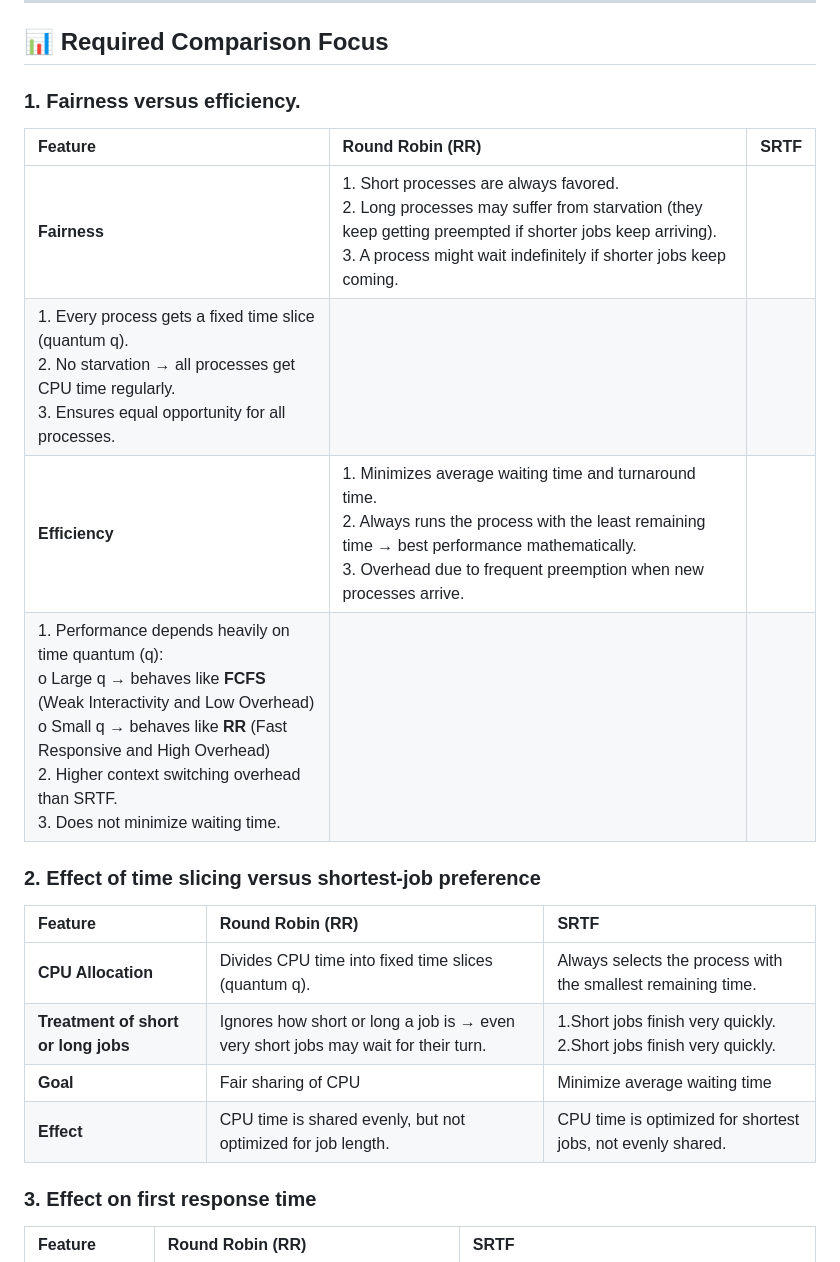
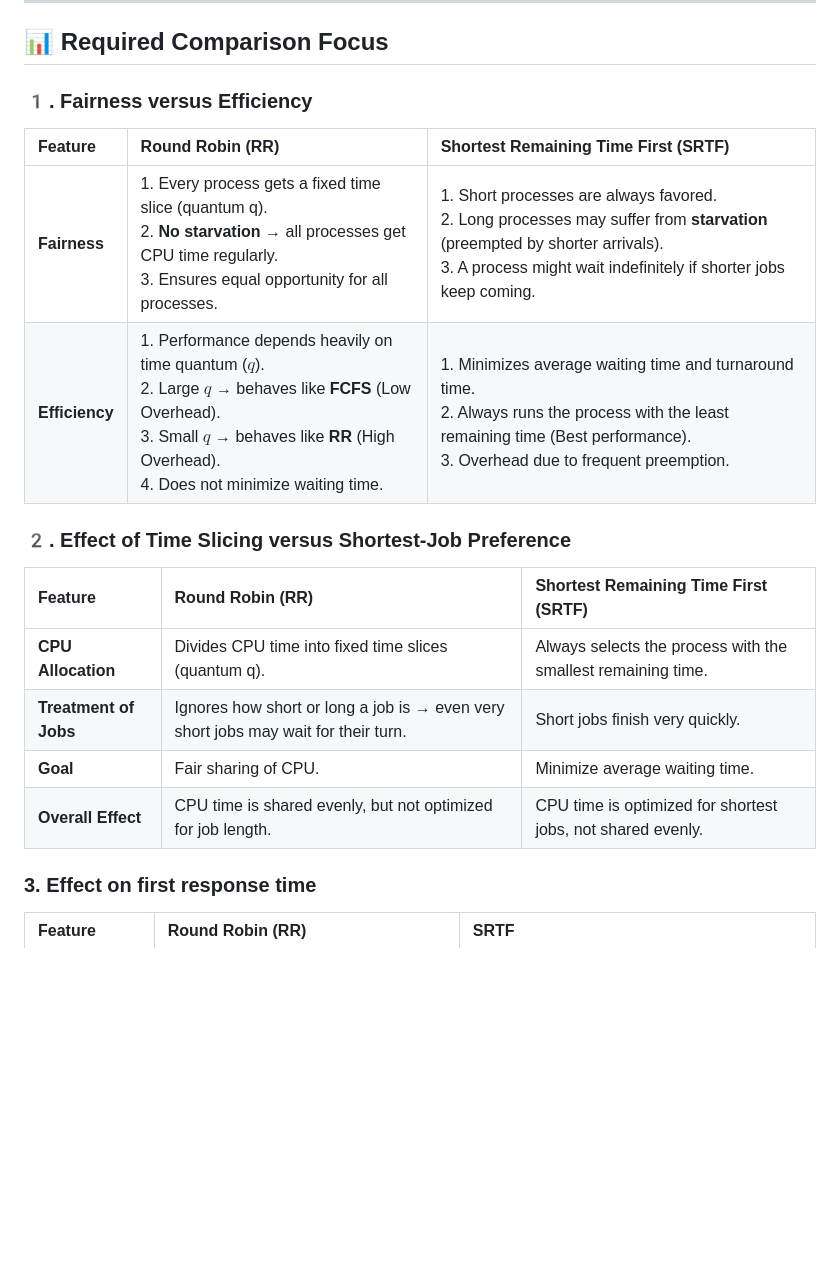
Before and after one commit to eng-boda/CS241-Operating-System-Project, a Markdown page: README.md, the part around the change. Rendered like a GitHub page; blank space fills up the shorter version.

```diff
--- a/README.md
+++ b/README.md
@@ -16,23 +16,21 @@ This simulator focuses on the critical balance between **Fairness** and **Effici
 
 ## 📊 Required Comparison Focus
 
-### 1. Fairness versus efficiency.
+### 1️. Fairness versus Efficiency
 
-| Feature | Round Robin (RR) | SRTF |
+| Feature | Round Robin (RR) | Shortest Remaining Time First (SRTF) |
 | :--- | :--- | :--- |
-| **Fairness** | 1. Short processes are always favored. <br>2. Long processes may suffer from starvation (they keep getting preempted if shorter jobs keep arriving). <br>3. A process might wait indefinitely if shorter jobs keep coming.
- | 1. Every process gets a fixed time slice (quantum q). <br>2. No starvation → all processes get CPU time regularly. <br>3. Ensures equal opportunity for all processes. |
-| **Efficiency** | 1. Minimizes average waiting time and turnaround time. <br>2. Always runs the process with the least remaining time → best performance mathematically. <br>3. Overhead due to frequent preemption when new processes arrive.
- | 1.	Performance depends heavily on time quantum (q): <br>   o	Large q → behaves like **FCFS** (Weak Interactivity and  Low Overhead) <br>   o	Small q → behaves like **RR** (Fast Responsive and High Overhead) <br>2.	 Higher context switching overhead than SRTF. <br>3.	Does not minimize waiting time. |
+| **Fairness** | 1. Every process gets a fixed time slice (quantum q). <br> 2. **No starvation** → all processes get CPU time regularly. <br> 3. Ensures equal opportunity for all processes. | 1. Short processes are always favored. <br> 2. Long processes may suffer from **starvation** (preempted by shorter arrivals). <br> 3. A process might wait indefinitely if shorter jobs keep coming. |
+| **Efficiency** | 1. Performance depends heavily on time quantum ($q$). <br> 2. Large $q$ → behaves like **FCFS** (Low Overhead). <br> 3. Small $q$ → behaves like **RR** (High Overhead). <br> 4. Does not minimize waiting time. | 1. Minimizes average waiting time and turnaround time. <br> 2. Always runs the process with the least remaining time (Best performance). <br> 3. Overhead due to frequent preemption. |
 
-### 2. Effect of time slicing versus shortest-job preference
+### 2️. Effect of Time Slicing versus Shortest-Job Preference
 
-| Feature | Round Robin (RR) | SRTF |
+| Feature | Round Robin (RR) | Shortest Remaining Time First (SRTF) |
 | :--- | :--- | :--- |
 | **CPU Allocation** | Divides CPU time into fixed time slices (quantum q). | Always selects the process with the smallest remaining time. |
-| **Treatment of short or long jobs** | Ignores how short or long a job is → even very short jobs may wait for their turn. | 1.Short jobs finish very quickly. <br>2.Short jobs finish very quickly. |
-| **Goal** | Fair sharing of CPU | Minimize average waiting time |
-| **Effect** | CPU time is shared evenly, but not optimized for job length. | CPU time is optimized for shortest jobs, not evenly shared. |
+| **Treatment of Jobs** | Ignores how short or long a job is → even very short jobs may wait for their turn. | Short jobs finish very quickly. |
+| **Goal** | Fair sharing of CPU. | Minimize average waiting time. |
+| **Overall Effect** | CPU time is shared evenly, but not optimized for job length. | CPU time is optimized for shortest jobs, not shared evenly. |
 
 ### 3. Effect on first response time
 
```
